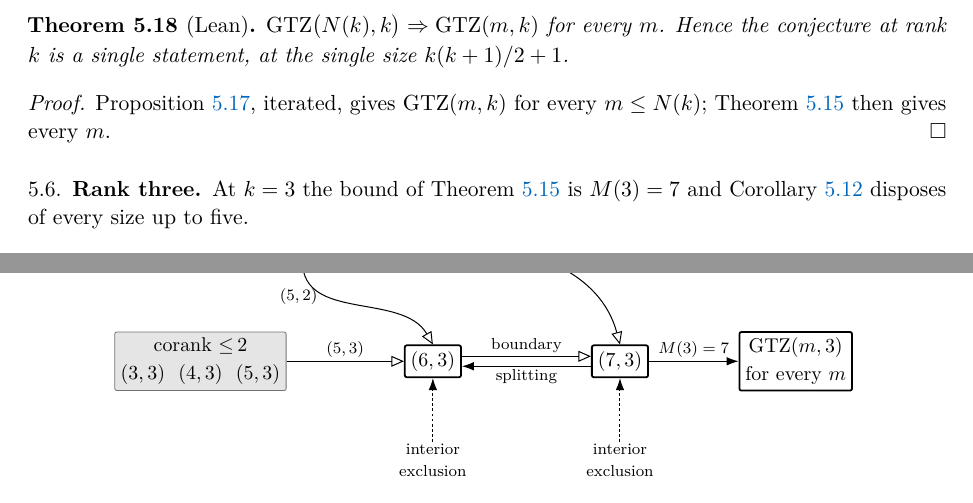
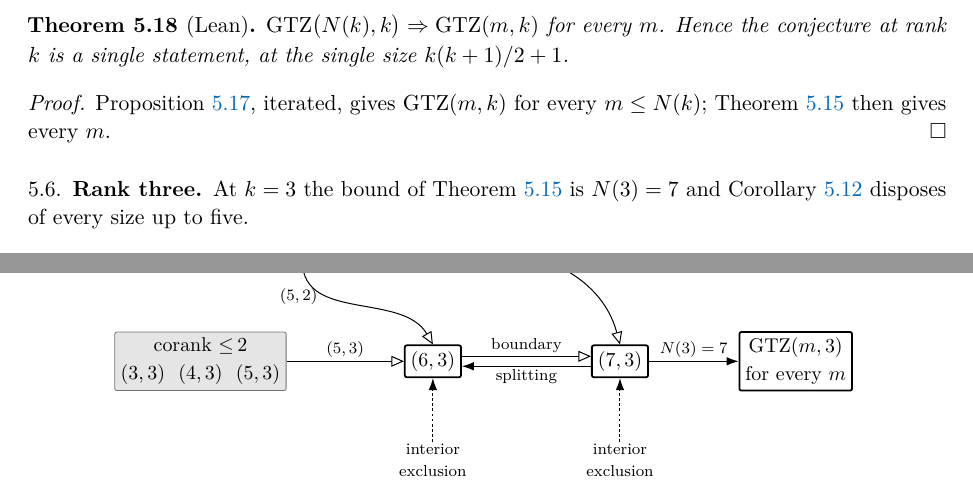
Before and after one commit to GrigoryEvko/gtz, a LaTeX paper (paper/main.tex, which reads paper/figures/ladder.tex, paper/sections/05-real.tex): two parts of pages 33 and 34 of 78, joined at a grey line, cut so that both start at the same text. Compiled offline with pdfLaTeX.

Commit message:
fix: the covering count, the window symbol, the conductance weights
Section 10 attributed 2136 to Proposition 8.21, which counts 2102: 2136
is the number of all families of triples, and covering is exactly what
cuts it to 2102.  The chain 2102 -> 2101 -> 2068 now reads through.

The window k(k+1)/2+1 is the reserved symbol N.  Section 5.6 and the
ladder figure wrote M(3).

The diamond figure's caption claims line weight proportional to
conductance; the spine carried 0.45pt against the rim's 0.9pt where the
conductances are 2 and 3.

```diff
--- a/paper/figures/ladder.tex
+++ b/paper/figures/ladder.tex
@@ -33,7 +33,7 @@
 % the logical reductions
 \draw[imp] ([yshift=-2.5pt]sev.west) --
      node[tag, below] {splitting} ([yshift=-2.5pt]six.east);
-\draw[imp] (sev.east) -- node[tag, above] {$M(3)=7$} (all.west);
+\draw[imp] (sev.east) -- node[tag, above] {$\win(3)=7$} (all.west);
 
 \draw[cnj] (h6) -- (six);
 \draw[cnj] (h7) -- (sev);
--- a/paper/sections/05-real.tex
+++ b/paper/sections/05-real.tex
@@ -651,7 +651,7 @@ $m\le \win(k)$; Theorem~\ref{thm:window} then gives every $m$.
 
 \subsection{Rank three}\label{sec:rankthree}
 
-At $k=3$ the bound of Theorem~\ref{thm:window} is $M(3)=7$ and
+At $k=3$ the bound of Theorem~\ref{thm:window} is $\win(3)=7$ and
 Corollary~\ref{cor:corank} disposes of every size up to five.
 
 \begin{corollary}\label{cor:twocells}
```
Also changed, not shown: paper/figures/diamond.tex (+1 -1 lines), paper/sections/10-open.tex (+1 -1 lines), 5 other files.
